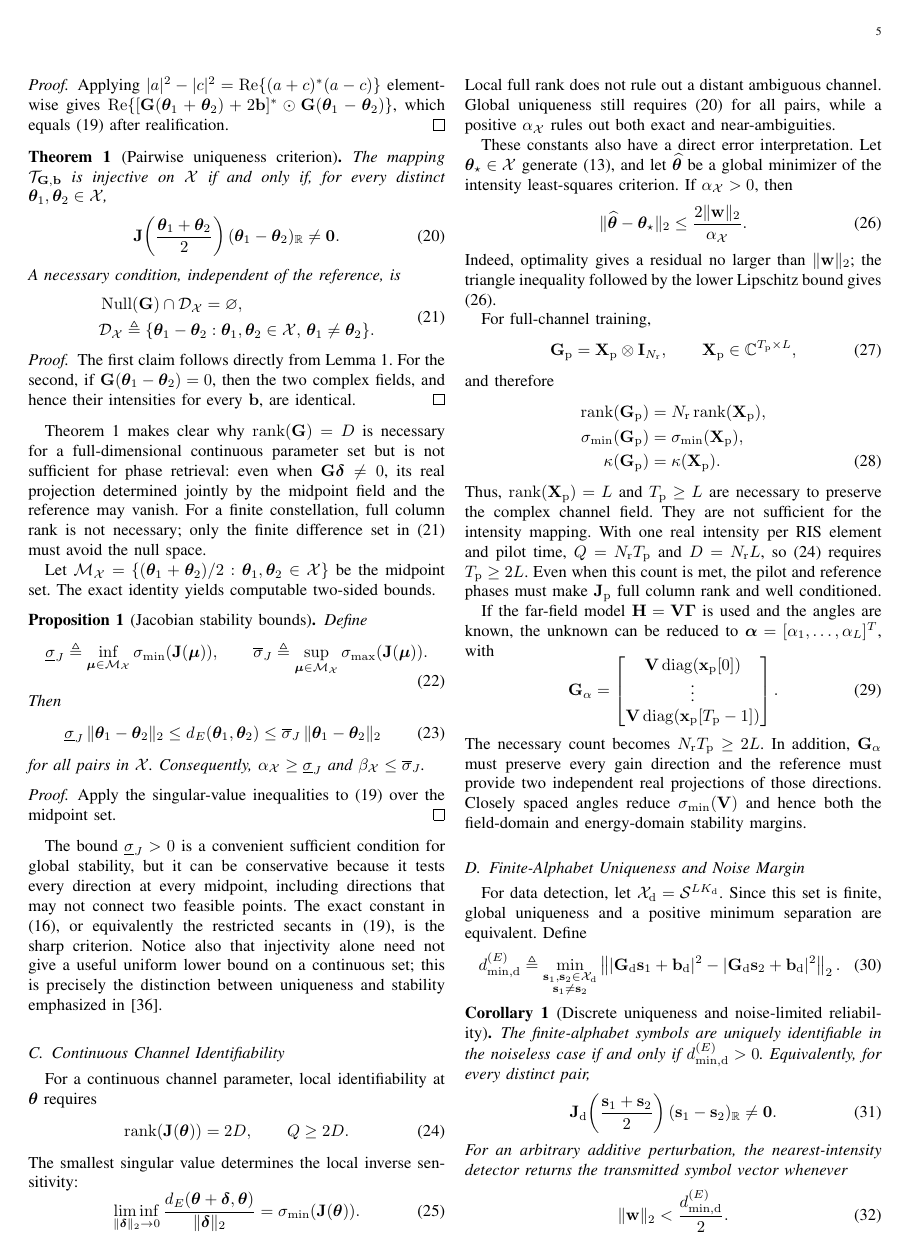
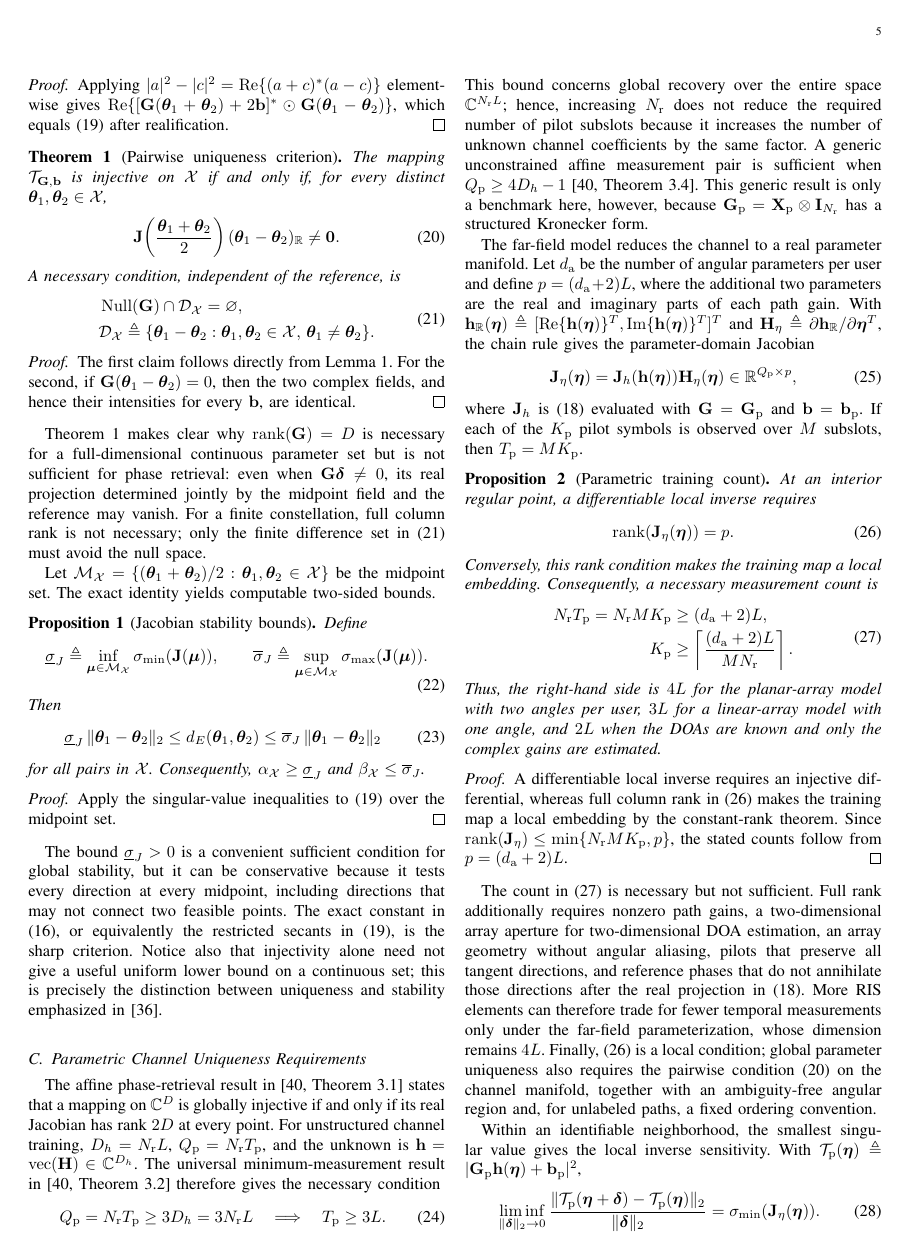
Before and after one commit to Broommuch/holographic-RIS, a LaTeX paper (main.tex): page 5 of 14. Compiled offline with pdfLaTeX.

Commit message:
Some conditions that the parameters need to meet have been supplemented under the condition of uniqueness.

```diff
--- a/main.tex
+++ b/main.tex
@@ -589,80 +589,108 @@ sharp criterion.  Notice also that injectivity alone need not give a useful
 uniform lower bound on a continuous set; this is precisely the distinction
 between uniqueness and stability emphasized in \cite{grohs2020phase}.
 
-\subsection{Continuous Channel Identifiability}
-
-For a continuous channel parameter, local identifiability at
-$\boldsymbol\theta$ requires
-\begin{equation}
-\operatorname{rank}(\mathbf J(\boldsymbol\theta))=2D,
-\qquad Q\ge2D.
-\label{eq:jacobian_full_rank}
-\end{equation}
-The smallest singular value determines the local inverse sensitivity:
+\subsection{Parametric Channel Uniqueness Requirements}
+\label{subsec:parametric_channel_uniqueness}
+
+The affine phase-retrieval result in \cite[Theorem~3.1]{affine_phase_retrieval}
+states that a mapping on $\mathbb C^D$ is globally injective if and only if its
+real Jacobian has rank $2D$ at every point.  For unstructured channel training,
+$D_h=N_{\rm r}L$, $Q_{\rm p}=N_{\rm r}T_{\rm p}$, and the unknown is
+$\mathbf h=\operatorname{vec}(\mathbf H)\in\mathbb C^{D_h}$.  The universal
+minimum-measurement result in \cite[Theorem~3.2]{affine_phase_retrieval}
+therefore gives the necessary condition
+\begin{equation}
+Q_{\rm p}=N_{\rm r}T_{\rm p}\geq3D_h=3N_{\rm r}L
+\quad\Longrightarrow\quad T_{\rm p}\geq3L.
+\label{eq:unstructured_global_measurement_count}
+\end{equation}
+This bound concerns global recovery over the entire space
+$\mathbb C^{N_{\rm r}L}$; hence, increasing $N_{\rm r}$ does not reduce the
+required number of pilot subslots because it increases the number of unknown
+channel coefficients by the same factor.  A generic unconstrained affine
+measurement pair is sufficient when $Q_{\rm p}\geq4D_h-1$
+\cite[Theorem~3.4]{affine_phase_retrieval}.  This generic result is only a
+benchmark here, however, because
+$\mathbf G_{\rm p}=\mathbf X_{\rm p}\otimes\mathbf I_{N_{\rm r}}$ has a
+structured Kronecker form.
+
+The far-field model reduces the channel to a real parameter manifold.  Let
+$d_{\rm a}$ be the number of angular parameters per user and define
+$p=(d_{\rm a}+2)L$, where the additional two parameters are the real and
+imaginary parts of each path gain.  With
+$\mathbf h_{\mathbb R}(\boldsymbol\eta)\triangleq
+[\operatorname{Re}\{\mathbf h(\boldsymbol\eta)\}^{T},
+\operatorname{Im}\{\mathbf h(\boldsymbol\eta)\}^{T}]^{T}$ and
+$\mathbf H_{\eta}\triangleq
+\partial\mathbf h_{\mathbb R}/\partial\boldsymbol\eta^{T}$, the chain rule
+gives the parameter-domain Jacobian
+\begin{equation}
+\mathbf J_{\eta}(\boldsymbol\eta)
+=
+\mathbf J_h(\mathbf h(\boldsymbol\eta))\mathbf H_{\eta}(\boldsymbol\eta)
+\in\mathbb R^{Q_{\rm p}\times p},
+\label{eq:parametric_jacobian_chain_rule}
+\end{equation}
+where $\mathbf J_h$ is \eqref{eq:real_jacobian} evaluated with
+$\mathbf G=\mathbf G_{\rm p}$ and $\mathbf b=\mathbf b_{\rm p}$.
+If each of the $K_{\rm p}$ pilot symbols is observed over $M$ subslots, then
+$T_{\rm p}=MK_{\rm p}$.
+
+\begin{proposition}[Parametric training count]
+\label{prop:parametric_training_count}
+At an interior regular point, a differentiable local inverse requires
+\begin{equation}
+\operatorname{rank}(\mathbf J_{\eta}(\boldsymbol\eta))=p.
+\label{eq:parametric_local_rank_condition}
+\end{equation}
+Conversely, this rank condition makes the training map a local embedding.
+Consequently, a necessary measurement count is
+\begin{equation}
+\begin{aligned}
+N_{\rm r}T_{\rm p}=N_{\rm r}MK_{\rm p}
+&\geq(d_{\rm a}+2)L,\\
+K_{\rm p}&\geq
+\left\lceil\frac{(d_{\rm a}+2)L}{MN_{\rm r}}\right\rceil.
+\end{aligned}
+\label{eq:parametric_measurement_count_cases}
+\end{equation}
+Thus, the right-hand side is $4L$ for the planar-array model with two
+angles per user, $3L$ for a linear-array model with one angle, and $2L$ when
+the DOAs are known and only the complex gains are estimated.
+\end{proposition}
+\begin{proof}
+A differentiable local inverse requires an injective differential, whereas
+full column rank in \eqref{eq:parametric_local_rank_condition} makes the
+training map a local embedding by the constant-rank theorem.  Since
+$\operatorname{rank}(\mathbf J_{\eta})\leq
+\min\{N_{\rm r}MK_{\rm p},p\}$, the stated counts follow from
+$p=(d_{\rm a}+2)L$.
+\end{proof}
+
+The count in \eqref{eq:parametric_measurement_count_cases} is necessary but not
+sufficient.  Full rank additionally requires nonzero path gains, a
+two-dimensional array aperture for two-dimensional DOA estimation, an array
+geometry without angular aliasing, pilots that preserve all tangent
+directions, and reference phases that do not annihilate those directions after
+the real projection in \eqref{eq:real_jacobian}.  More RIS elements can
+therefore trade
+for fewer temporal measurements only under the far-field parameterization,
+whose dimension remains $4L$.  Finally,
+\eqref{eq:parametric_local_rank_condition} is a local condition; global
+parameter uniqueness also requires the pairwise condition
+\eqref{eq:pairwise_ambiguity_condition_main} on the channel manifold, together
+with an ambiguity-free angular region and, for unlabeled paths, a fixed
+ordering convention.
+
+Within an identifiable neighborhood, the smallest singular value gives the
+local inverse sensitivity.  With
+$\mathcal T_{\rm p}(\boldsymbol\eta)\triangleq
+|\mathbf G_{\rm p}\mathbf h(\boldsymbol\eta)+\mathbf b_{\rm p}|^2$,
 \begin{equation}
 \liminf_{\|\boldsymbol\delta\|_2\to0}
-\frac{d_E(\boldsymbol\theta+\boldsymbol\delta,\boldsymbol\theta)}
+\frac{\|\mathcal T_{\rm p}(\boldsymbol\eta+\boldsymbol\delta)
+-\mathcal T_{\rm p}(\boldsymbol\eta)\|_2}
 {\|\boldsymbol\delta\|_2}
-=\sigma_{\min}(\mathbf J(\boldsymbol\theta)).
-\label{eq:local_stability_jacobian}
-\end{equation}
-Local full rank does not rule out a distant ambiguous channel.  Global
-uniqueness still requires \eqref{eq:pairwise_ambiguity_condition_main} for all
-pairs, while a positive $\alpha_{\mathcal X}$ rules out both exact and
-near-ambiguities.
-
-These constants also have a direct error interpretation.  Let
-$\boldsymbol\theta_\star\in\mathcal X$ generate \eqref{eq:unified_pr_model}, and
-let $\widehat{\boldsymbol\theta}$ be a global minimizer of the intensity
-least-squares criterion.  If $\alpha_{\mathcal X}>0$, then
-\begin{equation}
-\|\widehat{\boldsymbol\theta}-\boldsymbol\theta_\star\|_2
-\le \frac{2\|\mathbf w\|_2}{\alpha_{\mathcal X}}.
-\label{eq:deterministic_recovery_error_bound}
-\end{equation}
-Indeed, optimality gives a residual no larger than $\|\mathbf w\|_2$; the
-triangle inequality followed by the lower Lipschitz bound gives
-\eqref{eq:deterministic_recovery_error_bound}.
-
-For full-channel training,
-\begin{equation}
-\mathbf G_{\rm p}=\mathbf X_{\rm p}\otimes\mathbf I_{N_{\rm r}},
-\qquad
-\mathbf X_{\rm p}\in\mathbb C^{T_{\rm p}\times L},
-\label{eq:Gp_Xp_kron}
-\end{equation}
-and therefore
-\begin{align}
-\operatorname{rank}(\mathbf G_{\rm p})
-&=N_{\rm r}\operatorname{rank}(\mathbf X_{\rm p}),\nonumber\\
-\sigma_{\min}(\mathbf G_{\rm p})
-&=\sigma_{\min}(\mathbf X_{\rm p}),\nonumber\\
-\kappa(\mathbf G_{\rm p})
-&=\kappa(\mathbf X_{\rm p}).
-\label{eq:training_matrix_properties}
-\end{align}
-Thus, $\operatorname{rank}(\mathbf X_{\rm p})=L$ and $T_{\rm p}\ge L$ are
-necessary to preserve the complex channel field.  They are not sufficient for
-the intensity mapping. With one real intensity per RIS element and pilot time,
-$Q=N_{\rm r}T_{\rm p}$ and $D=N_{\rm r}L$, so
-\eqref{eq:jacobian_full_rank} requires $T_{\rm p}\ge2L$. Even when this count
-is met, the pilot and reference phases must make
-$\mathbf J_{\rm p}$ full column rank and well conditioned.
-
-If the far-field model $\mathbf H=\mathbf V\boldsymbol\Gamma$ is used and the
-angles are known, the unknown can be reduced to
-$\boldsymbol\alpha=[\alpha_1,\ldots,\alpha_L]^T$, with
-\begin{equation}
-\mathbf G_{\alpha}
-=
-\begin{bmatrix}
-\mathbf V\operatorname{diag}(\mathbf x_{\rm p}[0])\\
-\vdots\\
-\mathbf V\operatorname{diag}(\mathbf x_{\rm p}[T_{\rm p}-1])
-\end{bmatrix}.
-\label{eq:G_alpha}
-\end{equation}
-The necessary count becomes $N_{\rm r}T_{\rm p}\ge2L$.  In addition,
-$\mathbf G_\alpha$ must preserve every gain direction and the reference must
-provide two independent real projections of those directions.  Closely spaced
-angles reduce $\sigma_{\min}(\mathbf V)$ and hence both the field-domain and
+=\sigma_{\min}(\mathbf J_\eta(\boldsymbol\eta)).
+\label{eq:parametric_local_stability}
+\end{equation}
```
Also changed, not shown: images/model/system_model.pdf (added), main.pdf, plotting/系统模型图/system_model.pdf (added), plotting/系统模型图/素材/图片1.png (added), plotting/系统模型图/素材/图片2.png (added), plotting/系统模型图/素材/图片3.png (added), main.tex (26 more changed lines), 11 other files.
